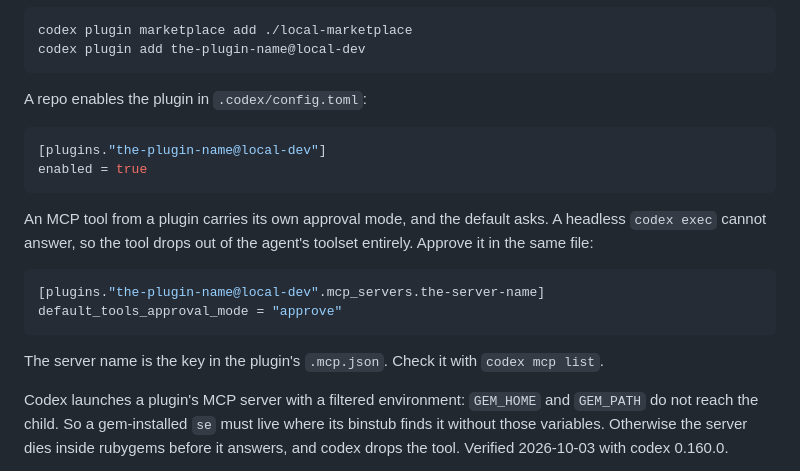
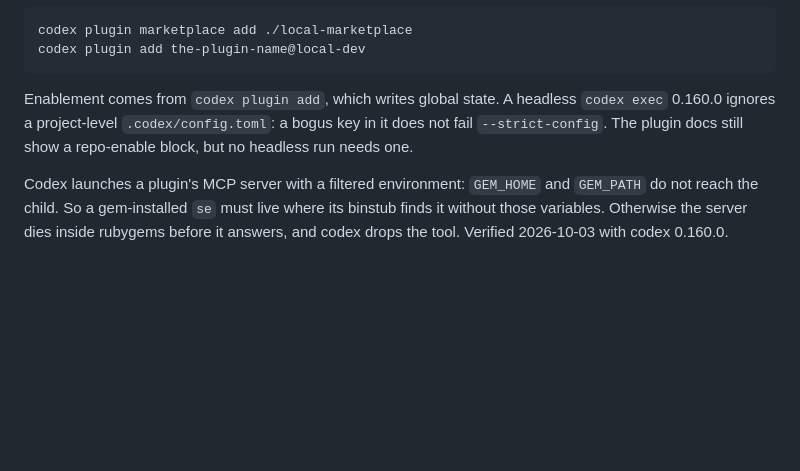
Before and after one commit to TonyCTHsu/simple-english, a Markdown page: integrations/verification.md, the part around the change. Drawn GitHub-style; blank space fills up the shorter version.

Commit message:
Correct the codex enablement facts

````diff
--- a/integrations/verification.md
+++ b/integrations/verification.md
@@ -102,24 +102,11 @@ codex plugin marketplace add ./local-marketplace
 codex plugin add the-plugin-name@local-dev
 ```
 
-A repo enables the plugin in `.codex/config.toml`:
-
-```toml
-[plugins."the-plugin-name@local-dev"]
-enabled = true
-```
-
-An MCP tool from a plugin carries its own approval mode, and the
-default asks. A headless `codex exec` cannot answer, so the tool drops
-out of the agent's toolset entirely. Approve it in the same file:
-
-```toml
-[plugins."the-plugin-name@local-dev".mcp_servers.the-server-name]
-default_tools_approval_mode = "approve"
-```
-
-The server name is the key in the plugin's `.mcp.json`. Check it with
-`codex mcp list`.
+Enablement comes from `codex plugin add`, which writes global
+state. A headless `codex exec` 0.160.0 ignores a project-level
+`.codex/config.toml`: a bogus key in it does not fail
+`--strict-config`. The plugin docs still show a repo-enable block,
+but no headless run needs one.
 
 Codex launches a plugin's MCP server with a filtered environment:
 `GEM_HOME` and `GEM_PATH` do not reach the child. So a gem-installed
````
